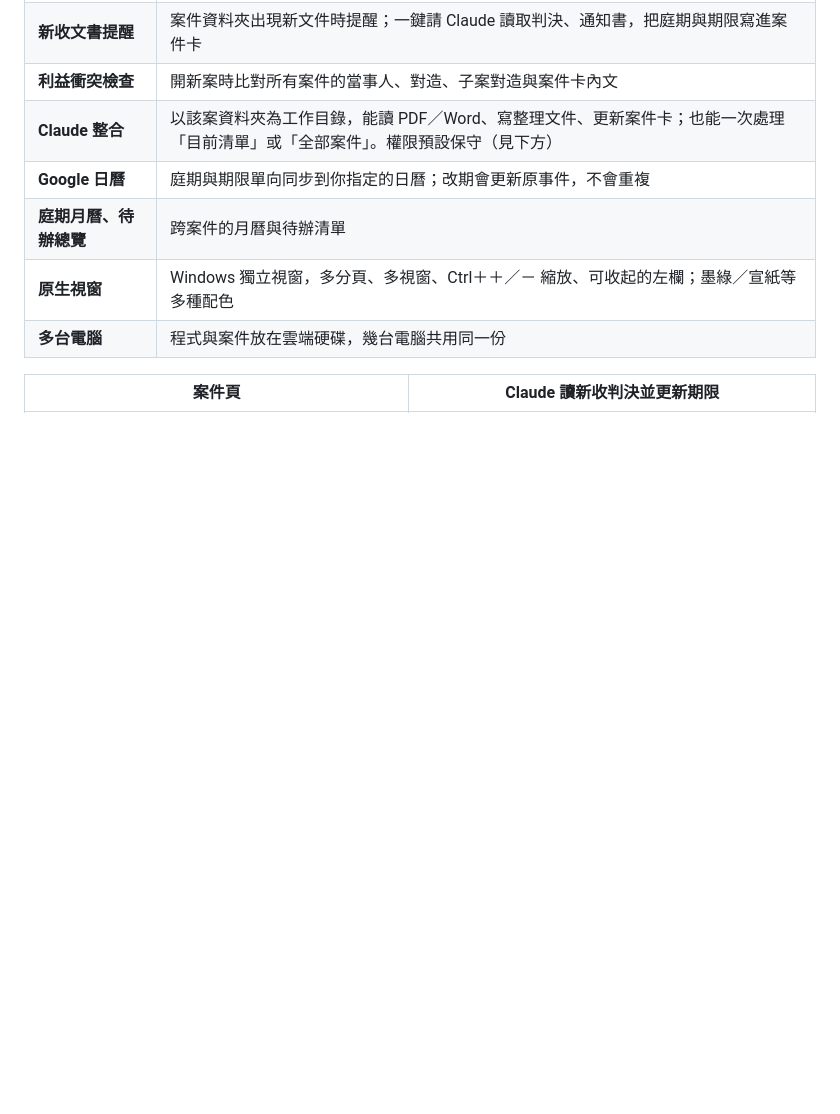
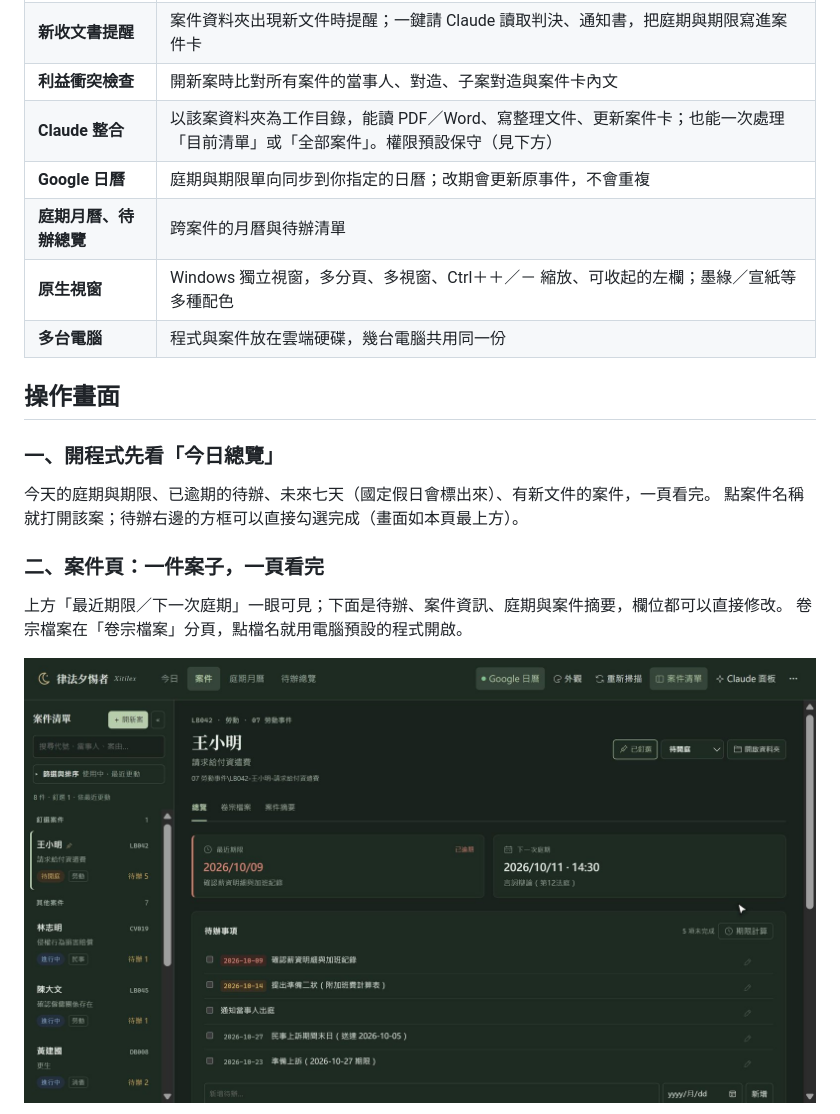
Before and after one commit to ulysses5976/Xitilex, a Markdown page: README.md, the part around one of its changes. GitHub-like rendering; blank space fills up the shorter version.

```diff
--- a/README.md
+++ b/README.md
@@ -36,4 +36,17 @@
 | **原生視窗** | Windows 獨立視窗，多分頁、多視窗、Ctrl＋＋／－ 縮放、可收起的左欄；墨綠／宣紙等多種配色 |
 | **多台電腦** | 程式與案件放在雲端硬碟，幾台電腦共用同一份 |
 
-| 案件頁 | Claude 讀新收判決並更新期限 |
+## 操作畫面
+
+### 一、開程式先看「今日總覽」
+
+今天的庭期與期限、已逾期的待辦、未來七天（國定假日會標出來）、有新文件的案件，一頁看完。
+點案件名稱就打開該案；待辦右邊的方框可以直接勾選完成（畫面如本頁最上方）。
+
+### 二、案件頁：一件案子，一頁看完
+
+上方「最近期限／下一次庭期」一眼可見；下面是待辦、案件資訊、庭期與案件摘要，欄位都可以直接修改。
+卷宗檔案在「卷宗檔案」分頁，點檔名就用電腦預設的程式開啟。
+
+![案件頁](docs/images/case.jpg)
+
```
Also changed, not shown: other parts of README.md (+33 -3 lines), README.en.md (+10 -0 lines), docs/images/conflict.jpg (added), docs/images/inbox.jpg (added), docs/images/inline-edit.jpg (added).
